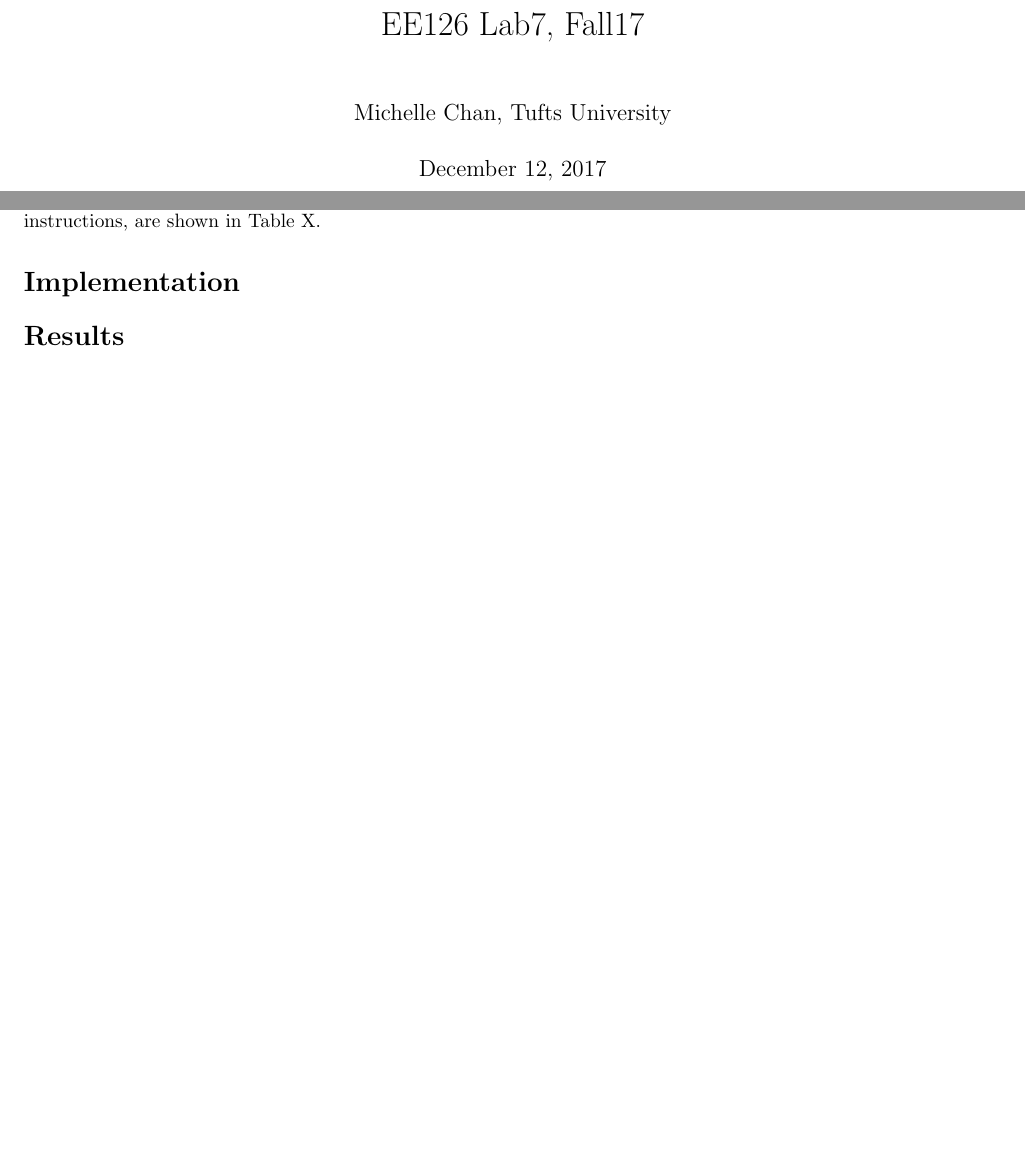
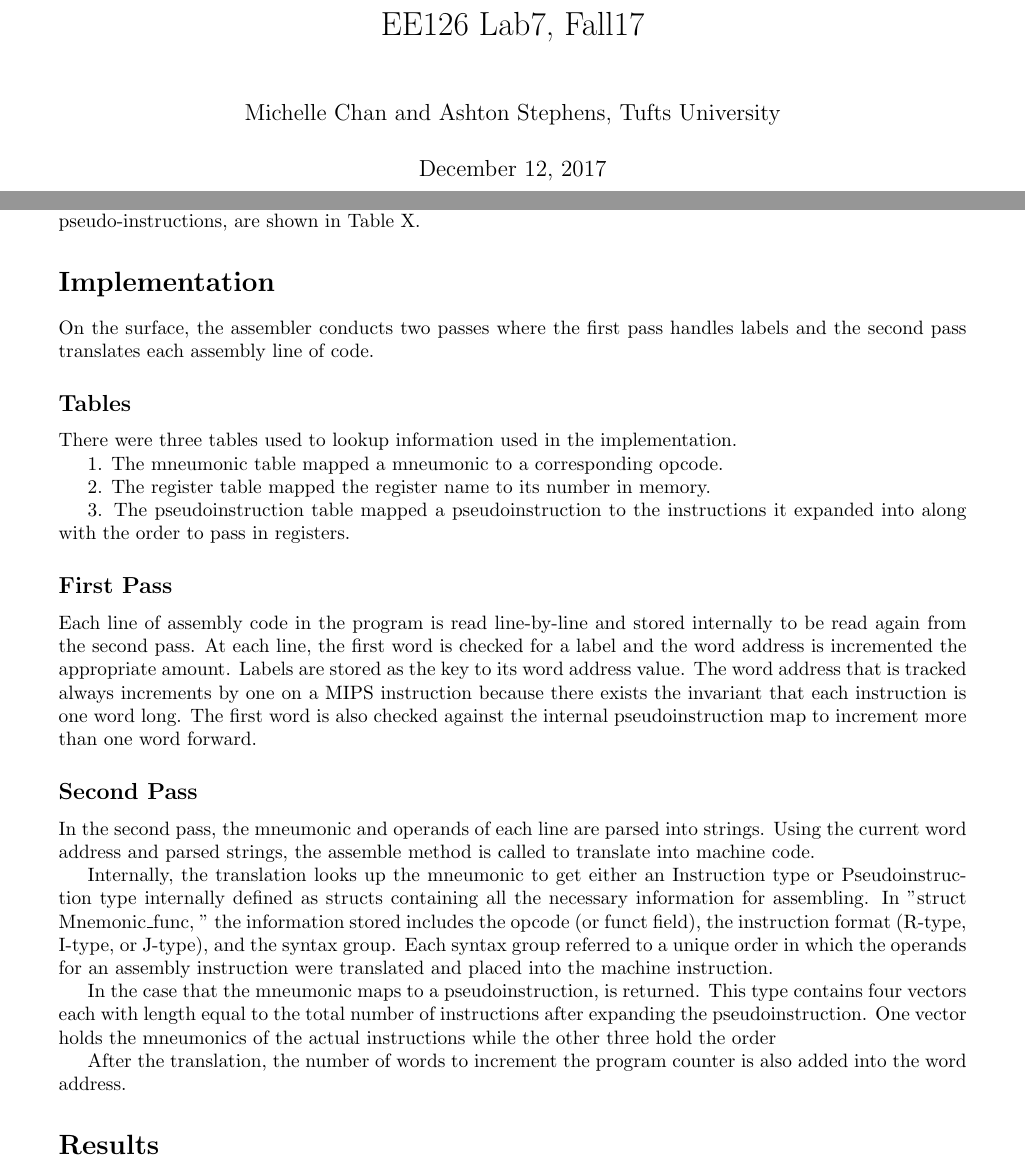
Before and after one commit to haitinglejingle/mips-assembler, a LaTeX document (labreport/report.tex): two parts of pages 1 and 2 of 2, joined at a grey line, cut so that both start at the same text, the shorter picture padded with empty space. Compiled offline with pdfLaTeX.

Commit message:
updating report

```diff
--- a/labreport/report.tex
+++ b/labreport/report.tex
@@ -1,13 +1,14 @@
 % Lab 7
 
 \documentclass[titlepage]{article}
-\usepackage[margin=0.75in]{geometry}
+\usepackage[margin=1in]{geometry}
 \usepackage{graphicx}
 \usepackage{float}
 \usepackage{color}
 
 \title{EE126 Lab7, Fall17}
-\author{Michelle Chan, Tufts University}
+\author{Michelle Chan and Ashton Stephens, Tufts University}
+
 
 \begin{document}
 
@@ -29,14 +30,55 @@ or from stdin if a file is absent.
 
 This assembler recognizes all 32 MIPS-32 registers and labels. A list of
 supported instructions, including pseudo-instructions, are shown in Table X.
+%TODO
 
 % TODO: make table showing list of instructions
 
-% expected outcome, specs
-
 \section*{Implementation}
 
-% ya
+On the surface, the assembler conducts two passes where the first pass handles
+labels and the second pass translates each assembly line of code.
+
+\subsection*{Tables}
+There were three tables used to lookup information used in the implementation.
+
+1. The mneumonic table mapped a mneumonic to a corresponding opcode.
+
+2. The register table mapped the register name to its number in memory.
+
+3. The pseudoinstruction table mapped a pseudoinstruction to the instructions
+it expanded into along with the order to pass in registers.
+
+\subsection*{First Pass}
+Each line of assembly code in the program is read line-by-line and stored
+internally to be read again from the second pass. At each line, the first word
+is checked for a label and the word address is incremented the appropriate
+amount. Labels are stored as the key to its word address value. The word address
+that is tracked always increments by one on a MIPS instruction because there
+exists the invariant that each instruction is one word long. The first word is
+also checked against the internal pseudoinstruction map to increment more than
+one word forward.
+
+\subsection*{Second Pass}
+In the second pass, the mneumonic and operands of each line are parsed into
+strings. Using the current word address and parsed strings, the assemble method
+is called to translate into machine code.
+
+Internally, the translation looks up the mneumonic to get either an Instruction
+type or Pseudoinstruction type internally defined as structs containing all the
+necessary information for assembling. In "struct Mnemonic\_func, " the
+information stored includes the opcode (or funct field), the instruction format
+(R-type, I-type, or J-type), and the syntax group. Each syntax group referred to
+a unique order in which the operands for an assembly instruction were translated
+and placed into the machine instruction.
+
+In the case that the mneumonic maps to a pseudoinstruction, is returned. This
+type contains four vectors each with length equal to the total number of
+instructions after expanding the pseudoinstruction. One vector holds the
+mneumonics of the actual instructions while the other three hold the order
+
+After the translation, the number of words to increment the program counter is
+also added into the word address.
 
 \section*{Results}
 
```
Also changed, not shown: labreport/Makefile (added), labreport/report.pdf (added), 5 other files.
